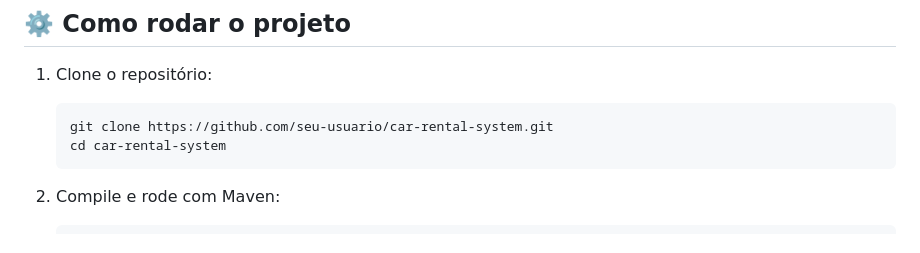
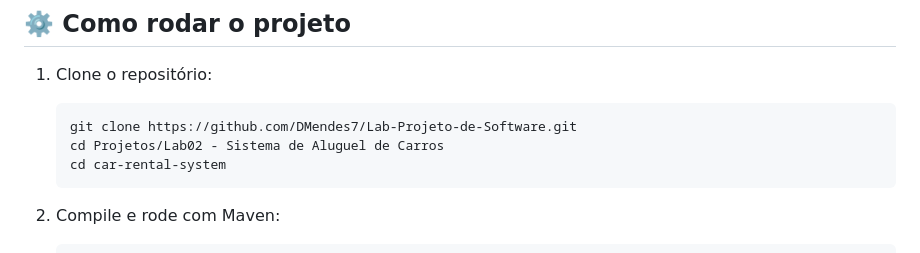
Before and after one commit to DMendes7/Lab-Projeto-de-Software, a Markdown page: Projetos/Lab02 - Sistema de Aluguel de Carros/README.md, the part around the change printed below. Drawn GitHub-style.

Commit message:
LAB02: Update Readme

````diff
--- a/Projetos/Lab02 - Sistema de Aluguel de Carros/README.md
+++ b/Projetos/Lab02 - Sistema de Aluguel de Carros/README.md
@@ -61,7 +61,8 @@ O objetivo é simular um sistema moderno de gerenciamento de uma locadora de aut
 
 1. Clone o repositório:
    ```bash
-   git clone https://github.com/seu-usuario/car-rental-system.git
+   git clone https://github.com/DMendes7/Lab-Projeto-de-Software.git
+   cd Projetos/Lab02 - Sistema de Aluguel de Carros
    cd car-rental-system
    ```
 
````
Also changed, not shown: other parts of Projetos/Lab02 - Sistema de Aluguel de Carros/README.md (+8 -8 lines).
